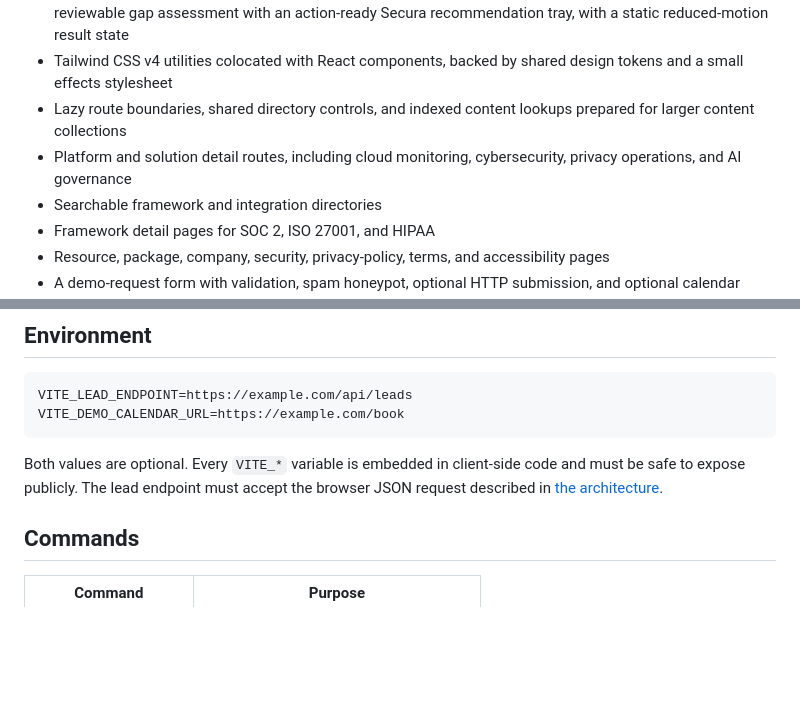
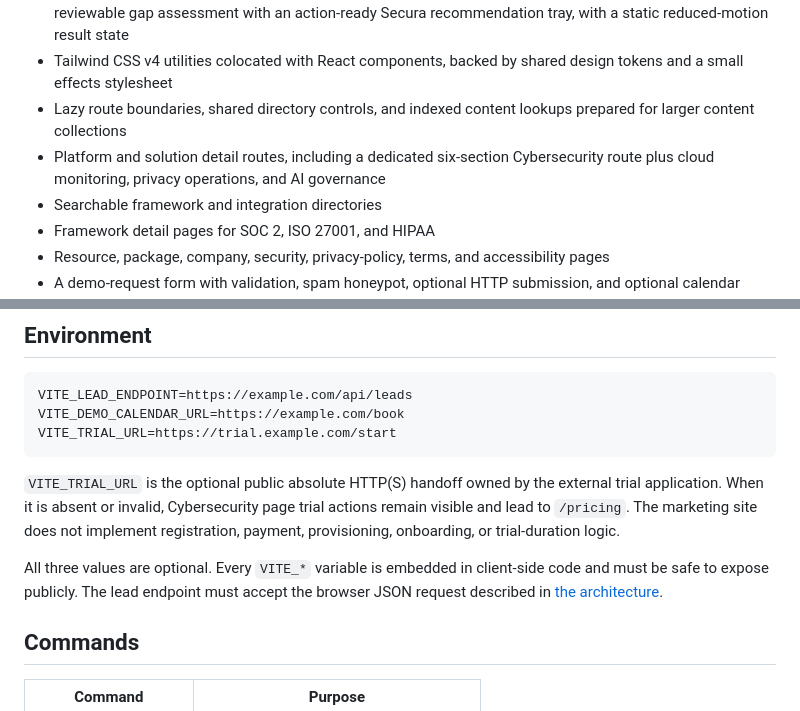
Before and after one commit to SubratControllo/controllo-temp, a Markdown page: README.md, 2 parts joined by grey strips. GitHub-like rendering; blank space fills up the shorter version.

Commit message:
docs: record cybersecurity page architecture

````diff
--- a/README.md
+++ b/README.md
@@ -14,7 +14,7 @@ The repository contains a working React/Vite single-page application with:
 - A viewport-only Secura product loop that opens on a compact control-detail preview with connected context, review scope, and the real gradient Secura banner, sends a deterministic review request, and resolves into a reviewable gap assessment with an action-ready Secura recommendation tray, with a static reduced-motion result state
 - Tailwind CSS v4 utilities colocated with React components, backed by shared design tokens and a small effects stylesheet
 - Lazy route boundaries, shared directory controls, and indexed content lookups prepared for larger content collections
-- Platform and solution detail routes, including cloud monitoring, cybersecurity, privacy operations, and AI governance
+- Platform and solution detail routes, including a dedicated six-section Cybersecurity route plus cloud monitoring, privacy operations, and AI governance
 - Searchable framework and integration directories
 - Framework detail pages for SOC 2, ISO 27001, and HIPAA
 - Resource, package, company, security, privacy-policy, terms, and accessibility pages
@@ -48,9 +48,12 @@ The site works without environment values. In that mode, demo requests are simul
 ```dotenv
 VITE_LEAD_ENDPOINT=https://example.com/api/leads
 VITE_DEMO_CALENDAR_URL=https://example.com/book
+VITE_TRIAL_URL=https://trial.example.com/start
 ```
 
-Both values are optional. Every `VITE_*` variable is embedded in client-side code and must be safe to expose publicly. The lead endpoint must accept the browser JSON request described in [the architecture](docs/ARCHITECTURE.md).
+`VITE_TRIAL_URL` is the optional public absolute HTTP(S) handoff owned by the external trial application. When it is absent or invalid, Cybersecurity page trial actions remain visible and lead to `/pricing`. The marketing site does not implement registration, payment, provisioning, onboarding, or trial-duration logic.
+
+All three values are optional. Every `VITE_*` variable is embedded in client-side code and must be safe to expose publicly. The lead endpoint must accept the browser JSON request described in [the architecture](docs/ARCHITECTURE.md).
 
 ## Commands
 
````
Also changed, not shown: docs/ARCHITECTURE.md (+10 -0 lines), docs/ROADMAP.md (+11 -2 lines).
